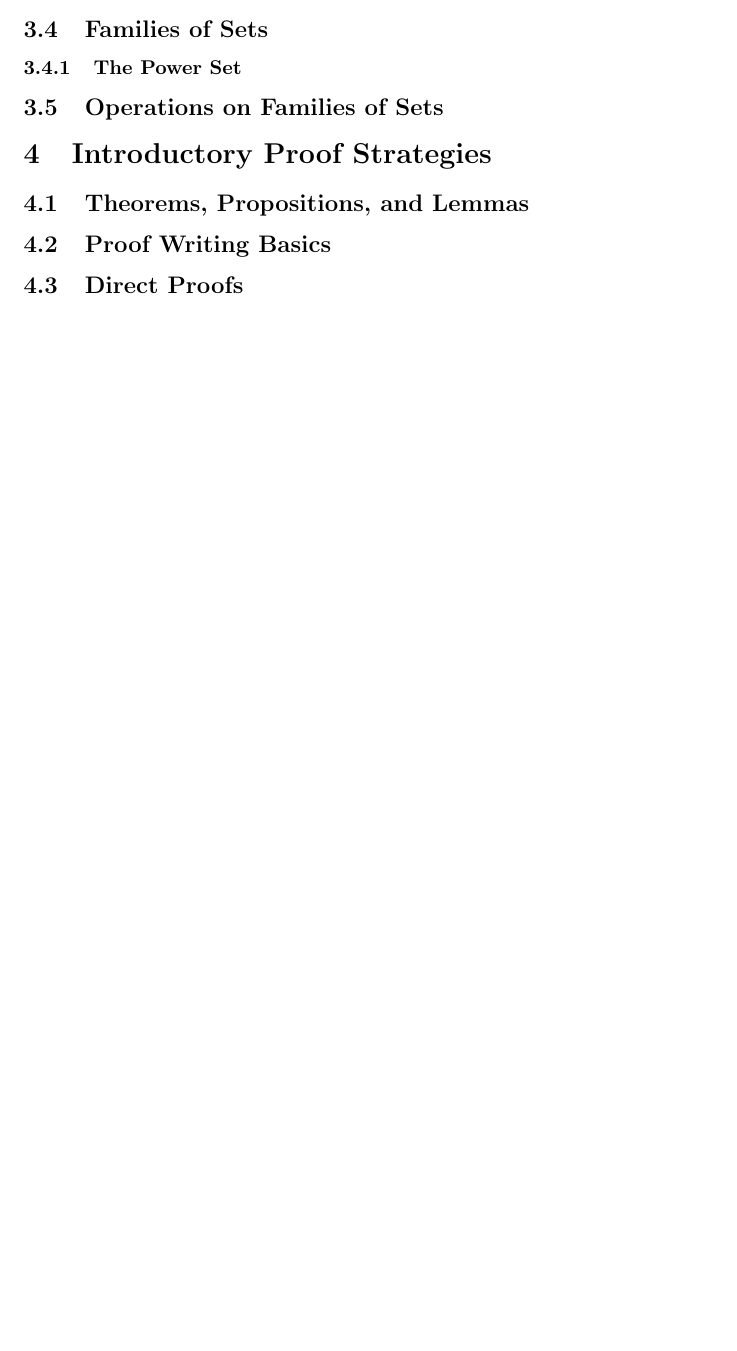
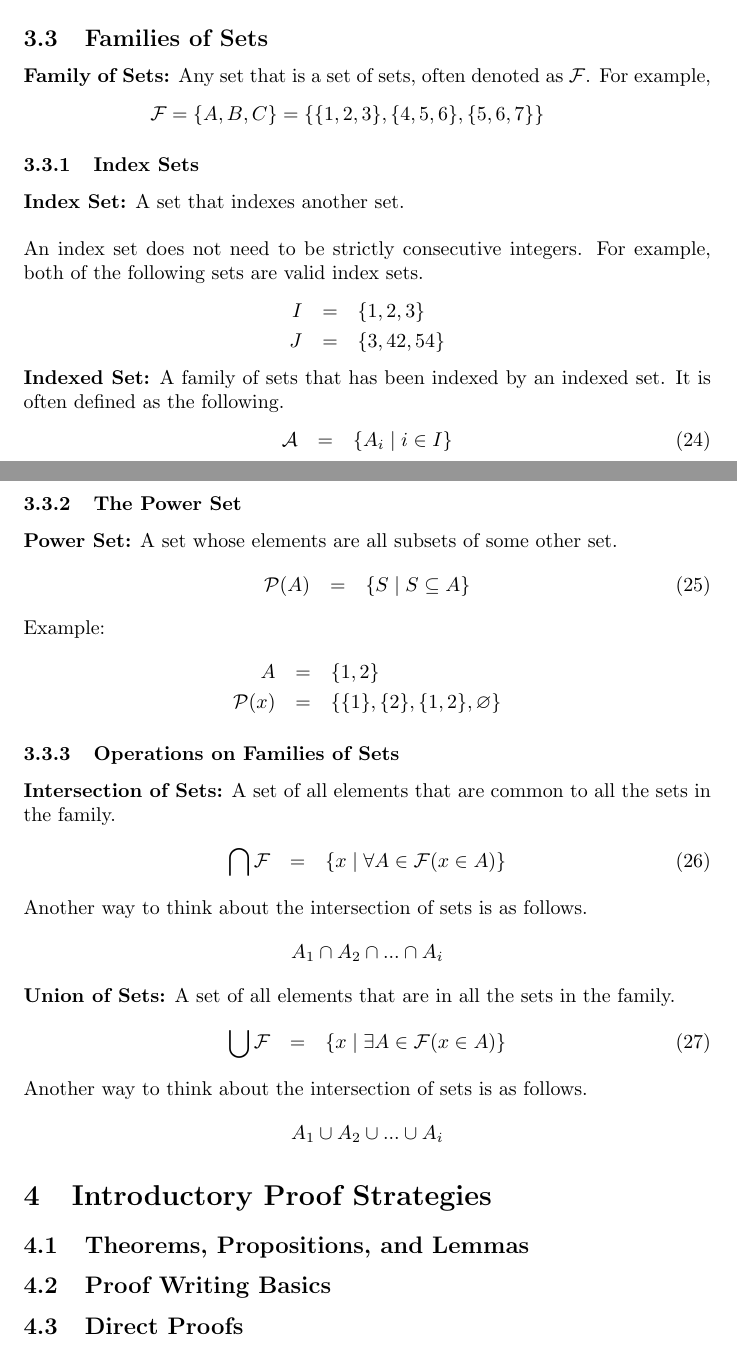
Before and after one commit to ZSR3004/study_guides, a LaTeX document (discrete/discrete_guide.tex): part of page 7 of 7 before the commit and two parts of pages 8 and 9 of 9 after it, the two joined at a grey line, cut so that both start at the same text, the shorter picture padded with empty space. Compiled offline with pdfLaTeX.

Commit message:
added a chapter on set theory

```diff
--- a/discrete/discrete_guide.tex
+++ b/discrete/discrete_guide.tex
@@ -229,2 +241 @@ involved are true.
 \subsection{Basic Set Operations}
-\subsection{Index Sets}
@@ -231,6 +280,56 @@ involved are true.
 \subsection{Families of Sets}
+\textbf{Family of Sets:} Any set that is a set of sets, often denoted as $\mathcal{F}$. For example,
+\begin{eqnarray} \nonumber
+    \mathcal{F} = \{A, B, C\} = \{\{1, 2, 3\}, \{4, 5, 6\}, \{5, 6, 7\}\}
+\end{eqnarray}
+
+\subsubsection{Index Sets}
+\textbf{Index Set:} A set that indexes another set. \\
+
+\noindent An index set does not need to be strictly consecutive integers. For example,
+both of the following sets are valid index sets.
+\begin{eqnarray} \nonumber
+    I &=& \{1, 2, 3\} \\ \nonumber
+    J &=& \{3, 42, 54\}
+\end{eqnarray}
+
+\noindent \textbf{Indexed Set:} A family of sets that has been indexed by an indexed set.
+It is often defined as the following.
+\begin{eqnarray}
+    \mathcal{A} &=& \{A_i \; | \; i \in I\}
+\end{eqnarray}
+
 \subsubsection{The Power Set}
-\subsection{Operations on Families of Sets}
+\textbf{Power Set:} A set whose elements are all subsets of some other set.
+\begin{eqnarray}
+    \mathcal{P}(A) &=& \{ S \; | \; S \subseteq  A \}
+\end{eqnarray}
+
+\noindent Example:
+\begin{eqnarray} \nonumber
+    A &=& \{ 1, 2 \} \\ \nonumber
+    \mathcal{P}(x) &=& \{ \{1\}, \{2\}, \{1, 2\}, \varnothing \}
+\end{eqnarray}
+
+% Need to check these definitions !
+\subsubsection{Operations on Families of Sets}
+\textbf{Intersection of Sets:} A set of all elements that are common to all the sets
+in the family.
+\begin{eqnarray}
+    \bigcap \mathcal{F} &=& \{ x \; | \; \forall A \in \mathcal{F}(x \in A) \}
+\end{eqnarray}
+
+\noindent Another way to think about the intersection of sets is as follows.
+\[ A_1 \cap A_2 \cap ... \cap A_i \]
+
+\noindent \textbf{Union of Sets:} A set of all elements that are in all the sets
+in the family.
+\begin{eqnarray}
+    \bigcup \mathcal{F} &=& \{ x \; | \; \exists A \in \mathcal{F}(x \in A) \}
+\end{eqnarray}
+
+\noindent Another way to think about the intersection of sets is as follows.
+\[ A_1 \cup A_2 \cup ... \cup A_i \]
 
 \section{Introductory Proof Strategies}
 \subsection{Theorems, Propositions, and Lemmas}
```
Also changed, not shown: discrete/discrete_guide.pdf, discrete/discrete_guide.tex (52 more changed lines), 7 other files.
